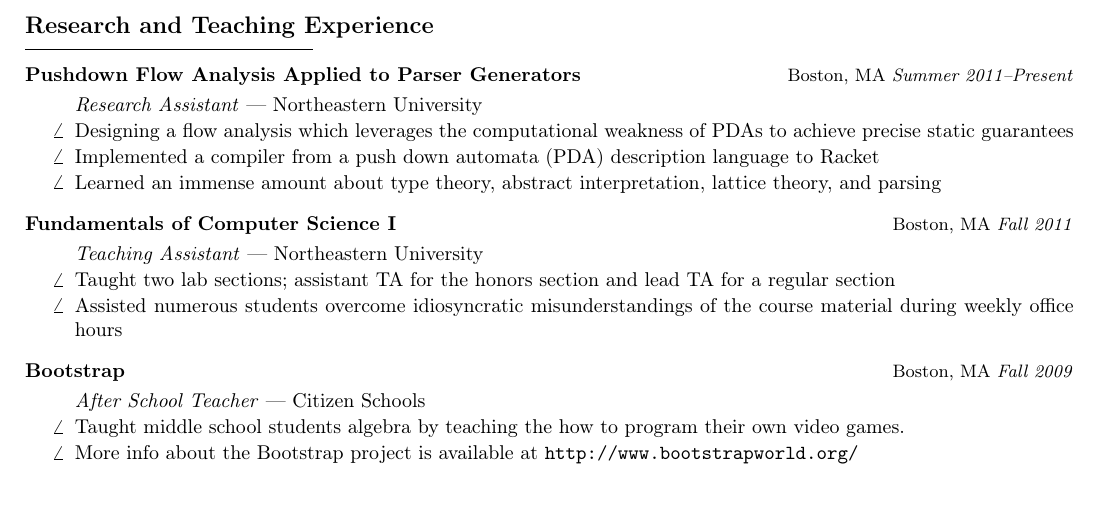
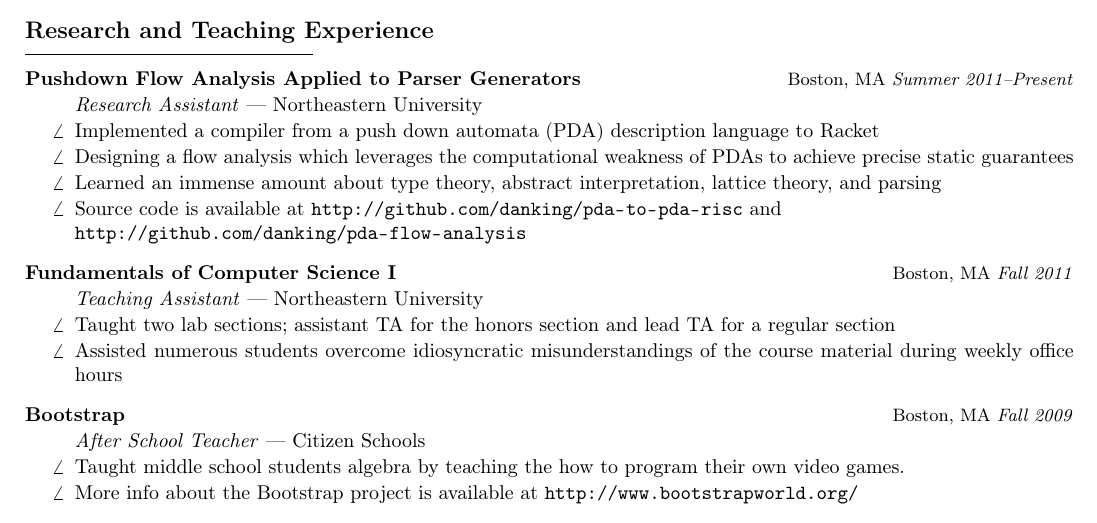
Before and after one commit to danking/resume, a LaTeX CV (resume.tex): part of the page, cut so that both start at the same text, the shorter picture padded with empty space. Compiled offline with pdfLaTeX.

Commit message:
change order of bullet points and add direct github links

```diff
--- a/resume.tex
+++ b/resume.tex
@@ -74,12 +74,14 @@
     {Summer 2011--Present}
     {Research Assistant}
     {Northeastern University}{
+  \item{Implemented a compiler from a push down automata (PDA) description
+    language to Racket}
   \item{Designing a flow analysis which leverages the computational weakness of
     PDAs to achieve precise static guarantees}
-  \item{Implemented a compiler from a push down automata (PDA) description
-    language to Racket}
   \item{Learned an immense amount about type theory, abstract interpretation,
     lattice theory, and parsing}
+  \item{Source code is available at \url{http://github.com/danking/pda-to-pda-risc} and\\
+    \url{http://github.com/danking/pda-flow-analysis}}
 }
 
 \job{Fundamentals of Computer Science I}
```
